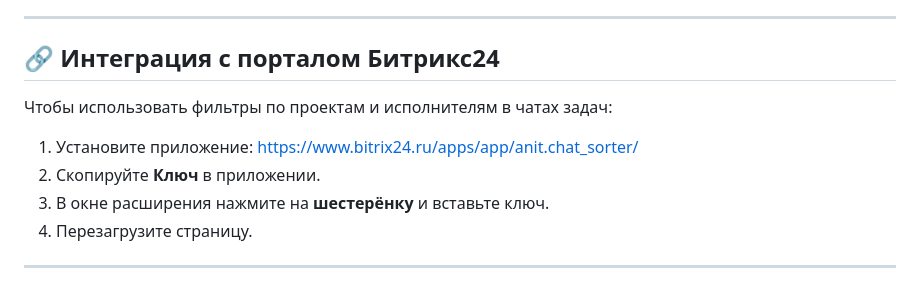
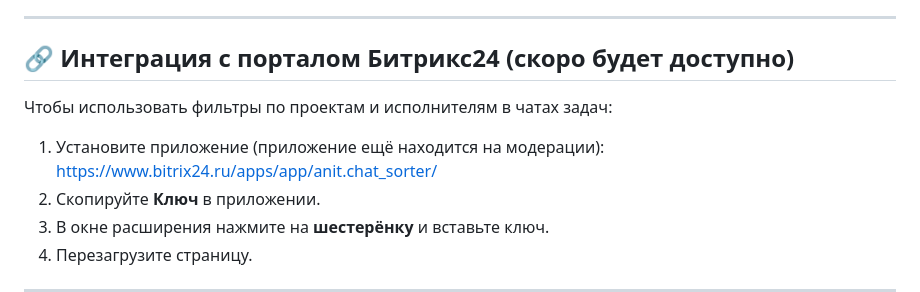
Before and after one commit to VYbiteR/bx24_sortOL, a Markdown page: README.md, the part around the change. Rendered like a GitHub page.

```diff
--- a/README.md
+++ b/README.md
@@ -108,11 +108,11 @@
 
 ---
 
-## 🔗 Интеграция с порталом Битрикс24
+## 🔗 Интеграция с порталом Битрикс24 (скоро будет доступно)
 
 Чтобы использовать фильтры по проектам и исполнителям в чатах задач:
 
-1. Установите приложение: [https://www.bitrix24.ru/apps/app/anit.chat_sorter/](https://www.bitrix24.ru/apps/app/anit.chat_sorter/)
+1. Установите приложение (приложение ещё находится на модерации): [https://www.bitrix24.ru/apps/app/anit.chat_sorter/](https://www.bitrix24.ru/apps/app/anit.chat_sorter/)
 2. Скопируйте **Ключ** в приложении.
 3. В окне расширения нажмите на **шестерёнку** и вставьте ключ.
 4. Перезагрузите страницу.
```
